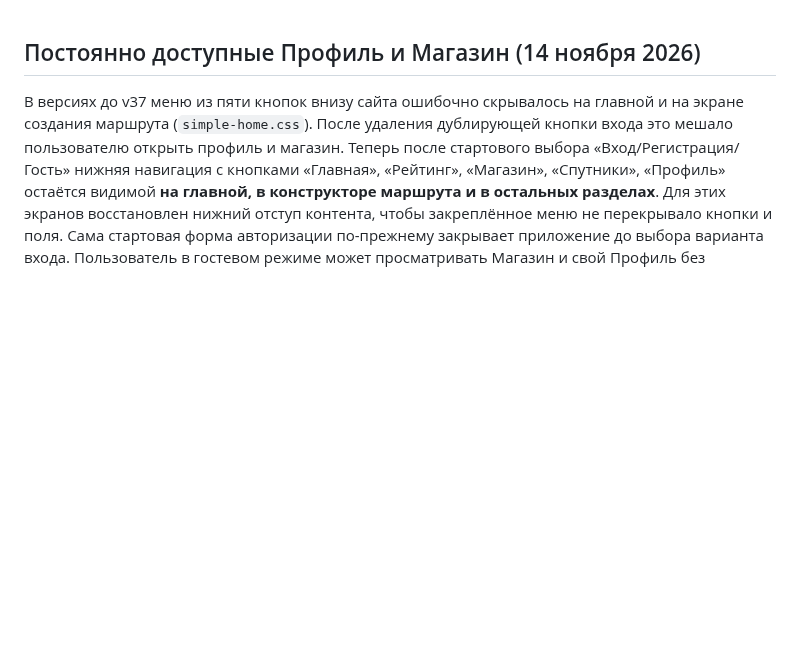
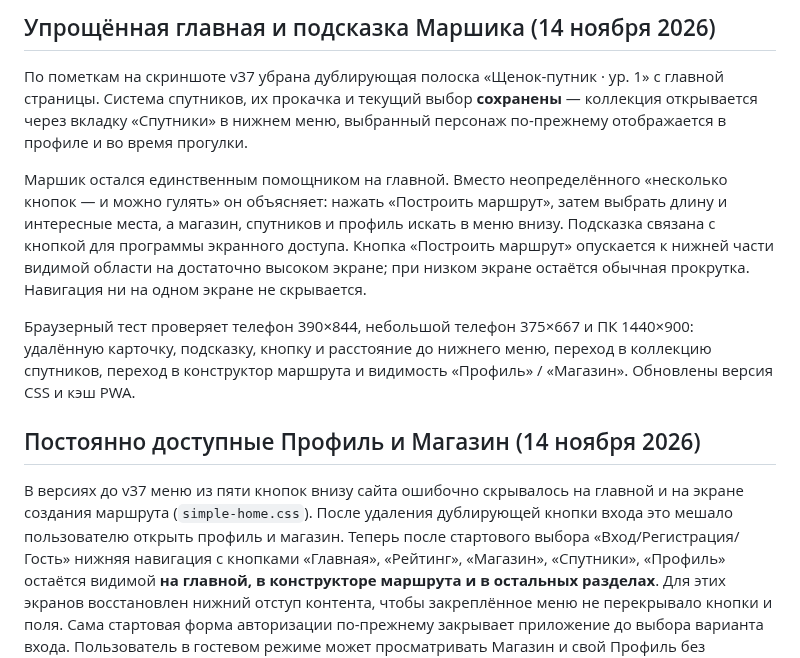
Before and after one commit to slucajnyjmarsrut/random-route, a Markdown page: README.md, the part around the change. Drawn GitHub-style; blank space fills up the shorter version.

Commit message:
Cache updated homepage and test simplified CTA guide on PC and phones

```diff
--- a/README.md
+++ b/README.md
@@ -1,3 +1,11 @@
+## Упрощённая главная и подсказка Маршика (14 ноября 2026)
+
+По пометкам на скриншоте v37 убрана дублирующая полоска «Щенок-путник · ур. 1» с главной страницы. Система спутников, их прокачка и текущий выбор **сохранены** — коллекция открывается через вкладку «Спутники» в нижнем меню, выбранный персонаж по-прежнему отображается в профиле и во время прогулки.
+
+Маршик остался единственным помощником на главной. Вместо неопределённого «несколько кнопок — и можно гулять» он объясняет: нажать «Построить маршрут», затем выбрать длину и интересные места, а магазин, спутников и профиль искать в меню внизу. Подсказка связана с кнопкой для программы экранного доступа. Кнопка «Построить маршрут» опускается к нижней части видимой области на достаточно высоком экране; при низком экране остаётся обычная прокрутка. Навигация ни на одном экране не скрывается.
+
+Браузерный тест проверяет телефон 390×844, небольшой телефон 375×667 и ПК 1440×900: удалённую карточку, подсказку, кнопку и расстояние до нижнего меню, переход в коллекцию спутников, переход в конструктор маршрута и видимость «Профиль» / «Магазин». Обновлены версия CSS и кэш PWA.
+
 ## Постоянно доступные Профиль и Магазин (14 ноября 2026)
 
 В версиях до v37 меню из пяти кнопок внизу сайта ошибочно скрывалось на главной и на экране создания маршрута (`simple-home.css`). После удаления дублирующей кнопки входа это мешало пользователю открыть профиль и магазин. Теперь после стартового выбора «Вход/Регистрация/Гость» нижняя навигация с кнопками «Главная», «Рейтинг», «Магазин», «Спутники», «Профиль» остаётся видимой **на главной, в конструкторе маршрута и в остальных разделах**. Для этих экранов восстановлен нижний отступ контента, чтобы закреплённое меню не перекрывало кнопки и поля. Сама стартовая форма авторизации по-прежнему закрывает приложение до выбора варианта входа. Пользователь в гостевом режиме может просматривать Магазин и свой Профиль без регистрации, а перейти на локальный аккаунт — через кнопку «Вход / регистрация» в профиле. Прямой дублирующей кнопки входа на главной нет.
```
